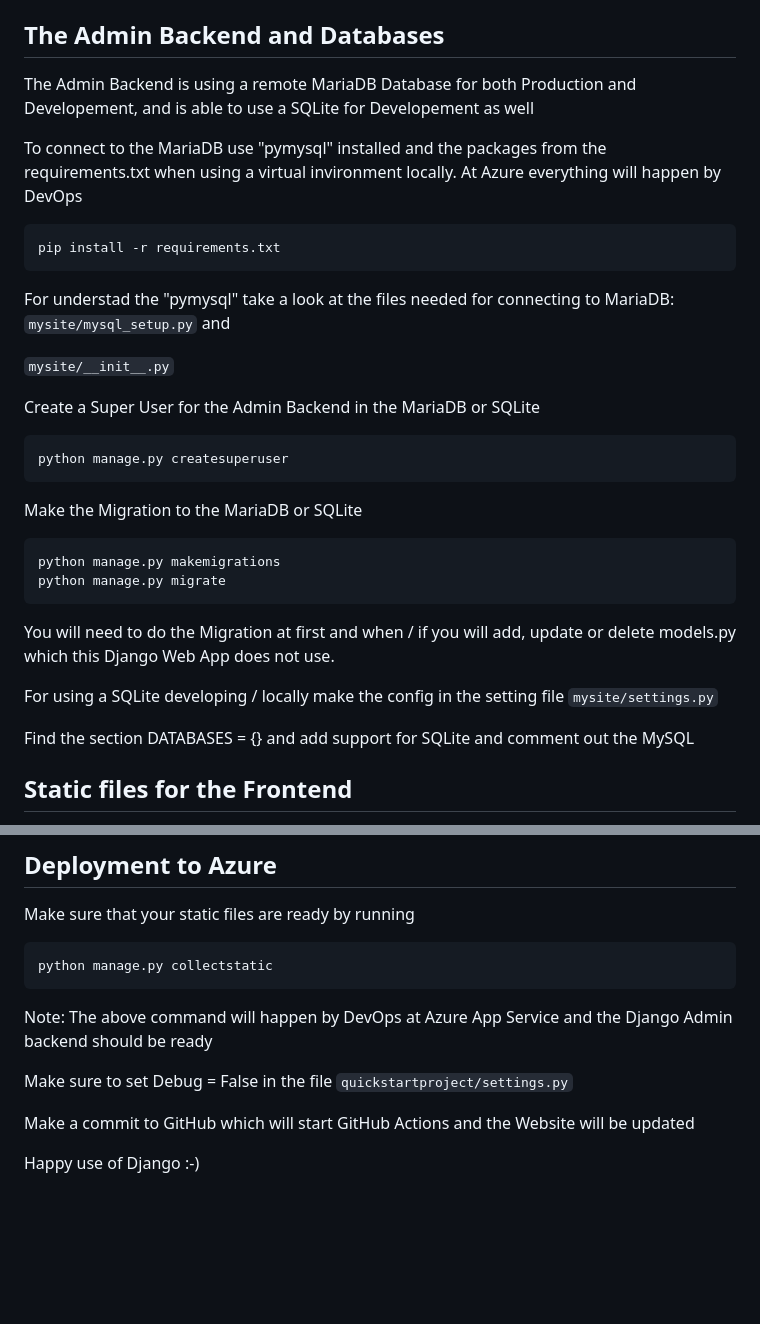
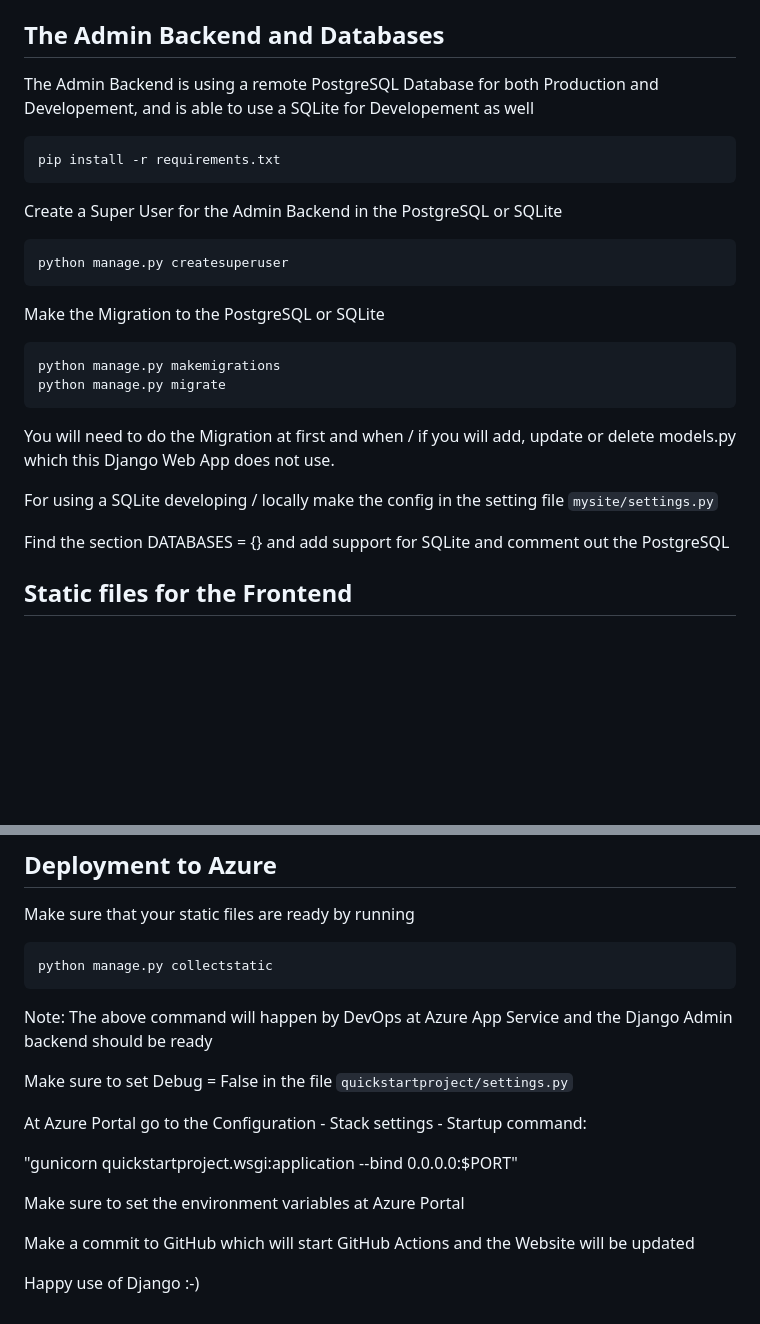
Before and after one commit to persteenolsen/django-azure-demo, a Markdown page: README.md, 2 parts joined by grey strips. Rendered like a GitHub page; blank space fills up the shorter version.

````diff
--- a/README.md
+++ b/README.md
@@ -124,25 +124,19 @@ Your Django application is now available at `http://127.0.0.1:8000/`.
 
 ## The Admin Backend and Databases
 
-The Admin Backend is using a remote MariaDB Database for both Production and Developement, and is able to use a SQLite for Developement as well
-
-To connect to the MariaDB use "pymysql" installed and the packages from the requirements.txt when using a virtual invironment locally. At Azure everything will happen by DevOps
+The Admin Backend is using a remote PostgreSQL Database for both Production and Developement, and is able to use a SQLite for Developement as well
 
 ```bash
 pip install -r requirements.txt
 ```
 
-For understad the "pymysql" take a look at the files needed for connecting to MariaDB: `mysite/mysql_setup.py` and
-
-`mysite/__init__.py`
-
-Create a Super User for the Admin Backend in the MariaDB or SQLite
+Create a Super User for the Admin Backend in the PostgreSQL or SQLite
 
 ```bash
 python manage.py createsuperuser
 ```
 
-Make the Migration to the MariaDB or SQLite
+Make the Migration to the PostgreSQL or SQLite
 
 ```bash
 python manage.py makemigrations
@@ -152,7 +146,7 @@ You will need to do the Migration at first and when / if you will add, update or
 
 For using a SQLite developing / locally make the config in the setting file `mysite/settings.py`
 
-Find the section DATABASES = {} and add support for SQLite and comment out the MySQL
+Find the section DATABASES = {} and add support for SQLite and comment out the PostgreSQL
 
 ## Static files for the Frontend
 
@@ -220,6 +214,13 @@ Note: The above command will happen by DevOps at Azure App Service and the Djang
 
 Make sure to set Debug = False in the file `quickstartproject/settings.py`
 
+
+At Azure Portal go to the Configuration - Stack settings - Startup command:
+
+"gunicorn quickstartproject.wsgi:application --bind 0.0.0.0:$PORT"
+
+Make sure to set the environment variables at Azure Portal
+
 Make a commit to GitHub which will start GitHub Actions and the Website will be updated
 
 Happy use of Django :-)
````
